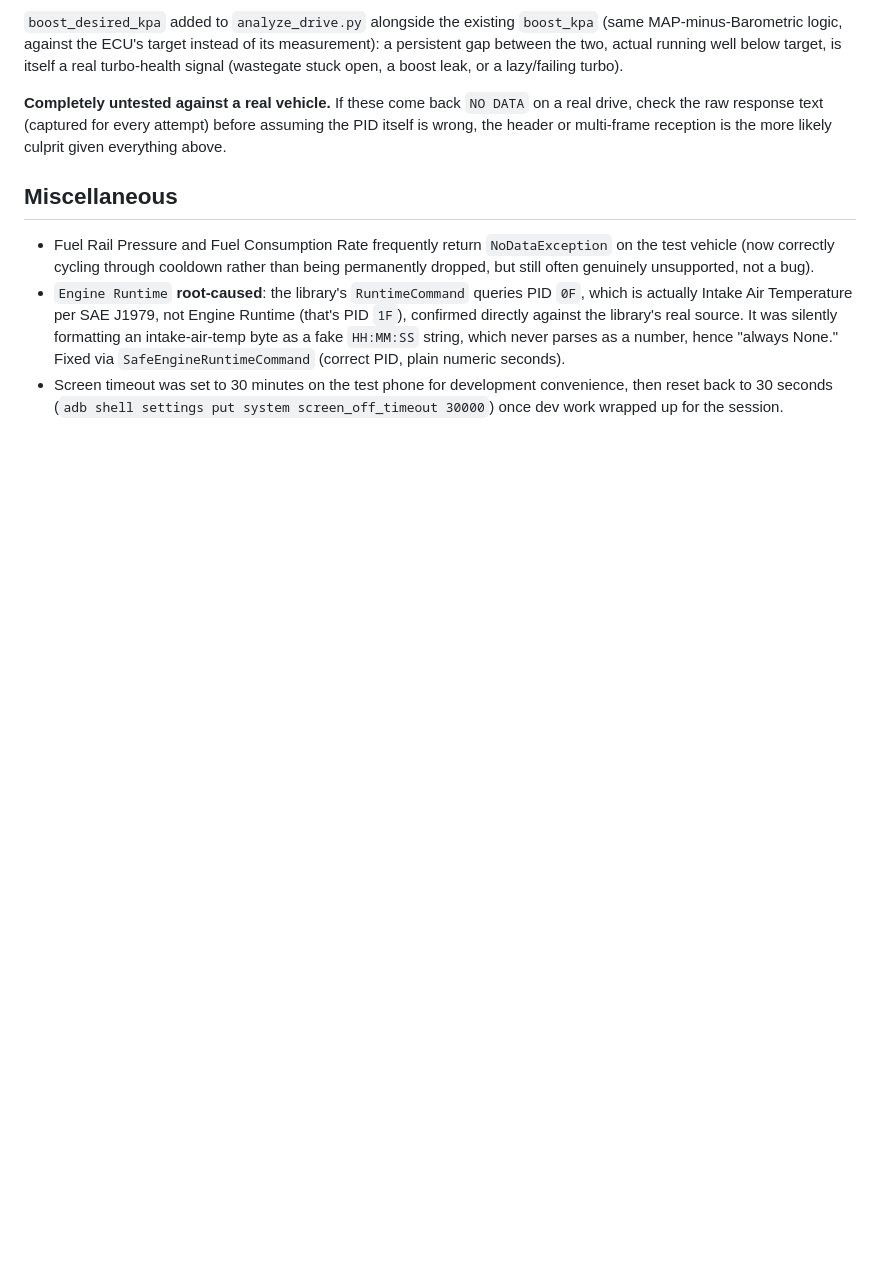
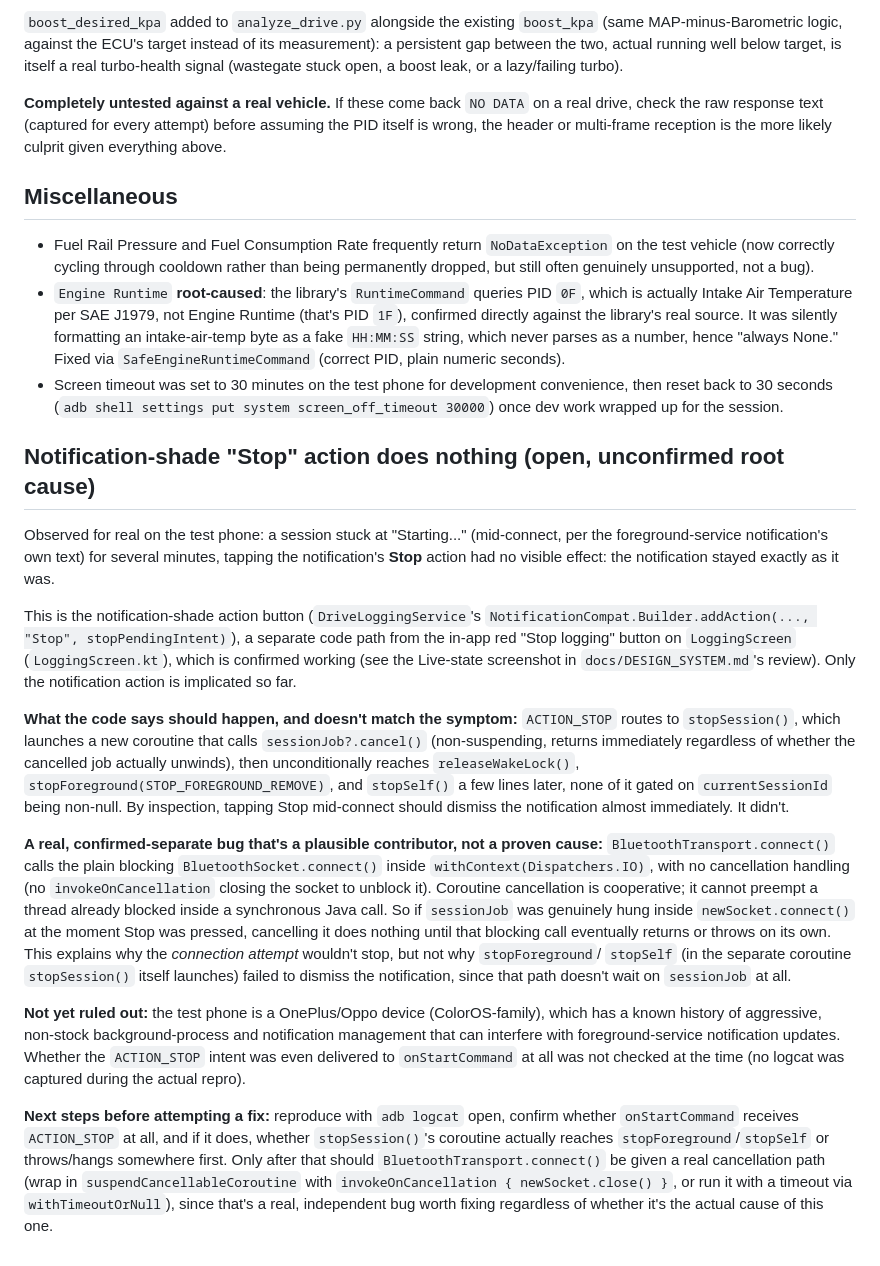
Before and after one commit to xaxisofevil/drivetrace-obd, a Markdown page: docs/KNOWN_ISSUES.md, the part around the change. GitHub-like rendering; blank space fills up the shorter version.

Commit message:
Document notification Stop-action bug and Android Auto dashboard idea
KNOWN_ISSUES.md: real, reproduced bug found on the test phone - the
notification-shade Stop action does nothing while a session is stuck
mid-connect. Documents what the code says should happen (stopSession()
reaches stopForeground/stopSelf unconditionally, not gated on a
session having been created), a real but unproven contributing bug
(BluetoothTransport.connect() blocks on a plain synchronous socket
call with no cancellation handling), and what's not yet ruled out
(OEM/ColorOS notification quirks, whether the intent was even
delivered). Root cause not confirmed; next repro should capture
logcat.

DESIGN_SYSTEM.md: adds idea #10, an Android Auto dashboard via the Car
App Library. Notes the Play Store category restriction doesn't apply
to this project's sideload posture (same "Unknown sources" developer
toggle this whole app already relies on), that the driving-distraction
template rules reinforce rather than fight the existing hero+tiles
hierarchy, and that it shares its real dependency with idea #1 (live
PID values need to reach LoggingStatus regardless of which surface
renders them).

Co-Authored-By: Claude Sonnet 5 <noreply@anthropic.com>
Claude-Session: https://claude.ai/code/session_01TGRzvejUgRS3x4jZd7iyt6

```diff
--- a/docs/KNOWN_ISSUES.md
+++ b/docs/KNOWN_ISSUES.md
@@ -745,3 +745,59 @@ multi-frame reception is the more likely culprit given everything above.
   convenience, then reset back to 30 seconds (`adb shell settings put
   system screen_off_timeout 30000`) once dev work wrapped up for the
   session.
+
+## Notification-shade "Stop" action does nothing (open, unconfirmed root cause)
+
+Observed for real on the test phone: a session stuck at "Starting..."
+(mid-connect, per the foreground-service notification's own text) for
+several minutes, tapping the notification's **Stop** action had no
+visible effect: the notification stayed exactly as it was.
+
+This is the notification-shade action button
+(`DriveLoggingService`'s `NotificationCompat.Builder.addAction(...,
+"Stop", stopPendingIntent)`), a separate code path from the in-app red
+"Stop logging" button on `LoggingScreen` (`LoggingScreen.kt`), which is
+confirmed working (see the Live-state screenshot in
+`docs/DESIGN_SYSTEM.md`'s review). Only the notification action is
+implicated so far.
+
+**What the code says should happen, and doesn't match the symptom:**
+`ACTION_STOP` routes to `stopSession()`, which launches a new coroutine
+that calls `sessionJob?.cancel()` (non-suspending, returns immediately
+regardless of whether the cancelled job actually unwinds), then
+unconditionally reaches `releaseWakeLock()`,
+`stopForeground(STOP_FOREGROUND_REMOVE)`, and `stopSelf()` a few lines
+later, none of it gated on `currentSessionId` being non-null. By
+inspection, tapping Stop mid-connect should dismiss the notification
+almost immediately. It didn't.
+
+**A real, confirmed-separate bug that's a plausible contributor, not a
+proven cause:** `BluetoothTransport.connect()` calls the plain blocking
+`BluetoothSocket.connect()` inside `withContext(Dispatchers.IO)`, with
+no cancellation handling (no `invokeOnCancellation` closing the socket
+to unblock it). Coroutine cancellation is cooperative; it cannot
+preempt a thread already blocked inside a synchronous Java call. So if
+`sessionJob` was genuinely hung inside `newSocket.connect()` at the
+moment Stop was pressed, cancelling it does nothing until that blocking
+call eventually returns or throws on its own. This explains why the
+*connection attempt* wouldn't stop, but not why `stopForeground`/
+`stopSelf` (in the separate coroutine `stopSession()` itself launches)
+failed to dismiss the notification, since that path doesn't wait on
+`sessionJob` at all.
+
+**Not yet ruled out:** the test phone is a OnePlus/Oppo device
+(ColorOS-family), which has a known history of aggressive, non-stock
+background-process and notification management that can interfere with
+foreground-service notification updates. Whether the `ACTION_STOP`
+intent was even delivered to `onStartCommand` at all was not checked at
+the time (no logcat was captured during the actual repro).
+
+**Next steps before attempting a fix:** reproduce with `adb logcat`
+open, confirm whether `onStartCommand` receives `ACTION_STOP` at all,
+and if it does, whether `stopSession()`'s coroutine actually reaches
+`stopForeground`/`stopSelf` or throws/hangs somewhere first. Only after
+that should `BluetoothTransport.connect()` be given a real cancellation
+path (wrap in `suspendCancellableCoroutine` with `invokeOnCancellation
+{ newSocket.close() }`, or run it with a timeout via
+`withTimeoutOrNull`), since that's a real, independent bug worth fixing
+regardless of whether it's the actual cause of this one.
```
Also changed, not shown: docs/DESIGN_SYSTEM.md (+33 -0 lines).
